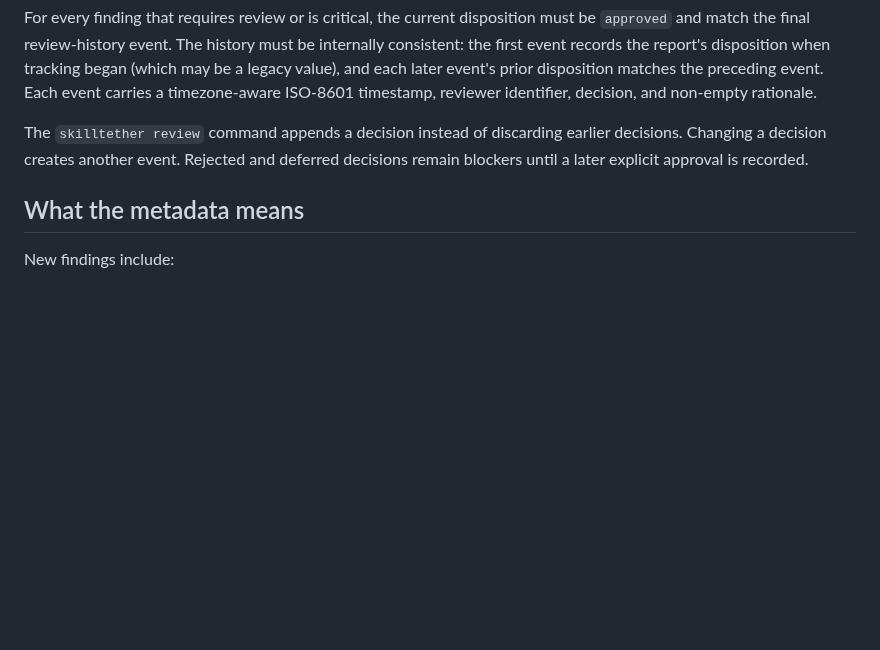
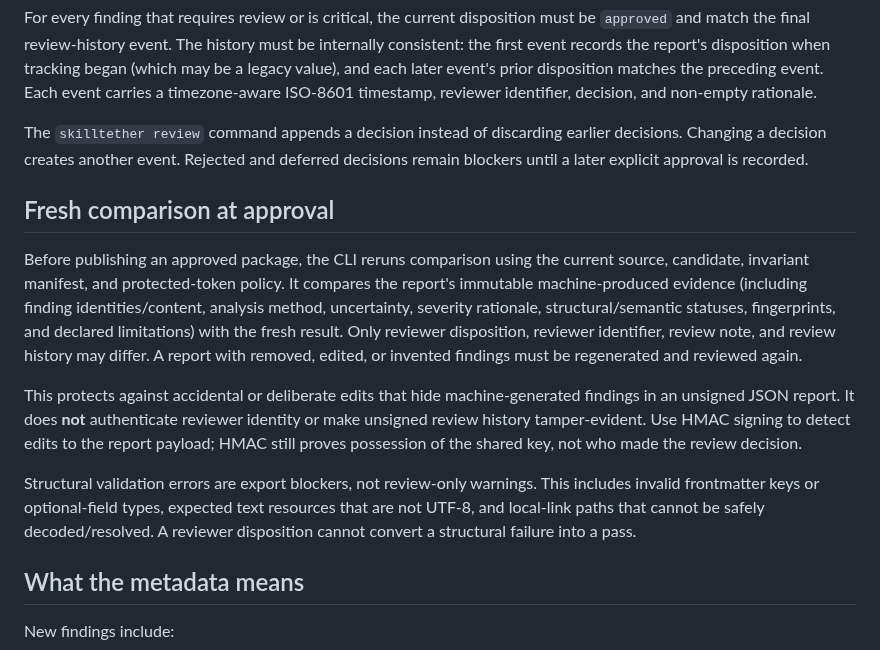
Before and after one commit to VireonNoctis/SkillTether, a Markdown page: docs/review-audit.md, the part around the change. GitHub-like rendering; blank space fills up the shorter version.

Commit message:
docs: document approval evidence recomputation

```diff
--- a/docs/review-audit.md
+++ b/docs/review-audit.md
@@ -7,6 +7,14 @@ A report disposition alone is not enough to export a package. Earlier report fil
 For every finding that requires review or is critical, the current disposition must be `approved` and match the final review-history event. The history must be internally consistent: the first event records the report's disposition when tracking began (which may be a legacy value), and each later event's prior disposition matches the preceding event. Each event carries a timezone-aware ISO-8601 timestamp, reviewer identifier, decision, and non-empty rationale.
 
 The `skilltether review` command appends a decision instead of discarding earlier decisions. Changing a decision creates another event. Rejected and deferred decisions remain blockers until a later explicit approval is recorded.
+
+## Fresh comparison at approval
+
+Before publishing an approved package, the CLI reruns comparison using the current source, candidate, invariant manifest, and protected-token policy. It compares the report's immutable machine-produced evidence (including finding identities/content, analysis method, uncertainty, severity rationale, structural/semantic statuses, fingerprints, and declared limitations) with the fresh result. Only reviewer disposition, reviewer identifier, review note, and review history may differ. A report with removed, edited, or invented findings must be regenerated and reviewed again.
+
+This protects against accidental or deliberate edits that hide machine-generated findings in an unsigned JSON report. It does **not** authenticate reviewer identity or make unsigned review history tamper-evident. Use HMAC signing to detect edits to the report payload; HMAC still proves possession of the shared key, not who made the review decision.
+
+Structural validation errors are export blockers, not review-only warnings. This includes invalid frontmatter keys or optional-field types, expected text resources that are not UTF-8, and local-link paths that cannot be safely decoded/resolved. A reviewer disposition cannot convert a structural failure into a pass.
 
 ## What the metadata means
 
```
